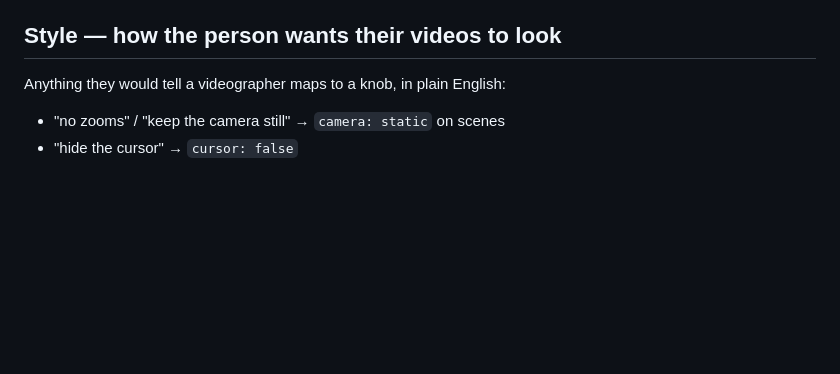
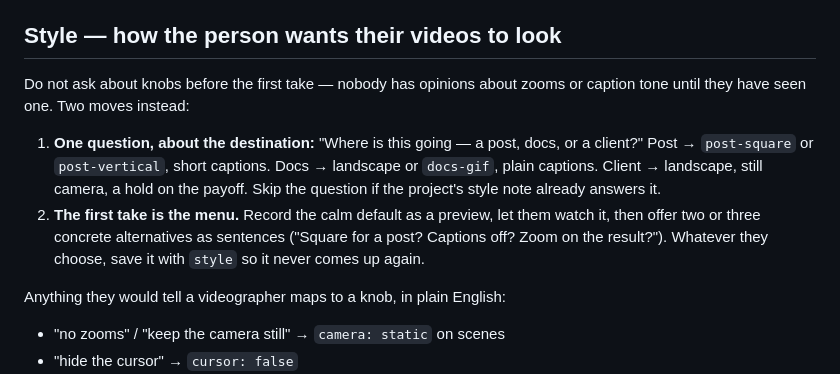
Before and after one commit to glebbogachev00/retake, a Markdown page: skill/SKILL.md, the part around the change. Drawn GitHub-style; blank space fills up the shorter version.

Commit message:
Skill: one question about the destination, then the take is the menu
Co-Authored-By: Claude Fable 5 <noreply@anthropic.com>

```diff
--- a/skill/SKILL.md
+++ b/skill/SKILL.md
@@ -55,6 +55,19 @@ name.
 
 ## Style — how the person wants their videos to look
 
+Do not ask about knobs before the first take — nobody has opinions about
+zooms or caption tone until they have seen one. Two moves instead:
+
+1. **One question, about the destination:** "Where is this going — a
+   post, docs, or a client?" Post → `post-square` or `post-vertical`,
+   short captions. Docs → landscape or `docs-gif`, plain captions. Client
+   → landscape, still camera, a hold on the payoff. Skip the question if
+   the project's style note already answers it.
+2. **The first take is the menu.** Record the calm default as a preview,
+   let them watch it, then offer two or three concrete alternatives as
+   sentences ("Square for a post? Captions off? Zoom on the result?").
+   Whatever they choose, save it with `style` so it never comes up again.
+
 Anything they would tell a videographer maps to a knob, in plain English:
 
 - "no zooms" / "keep the camera still" → `camera: static` on scenes
```
